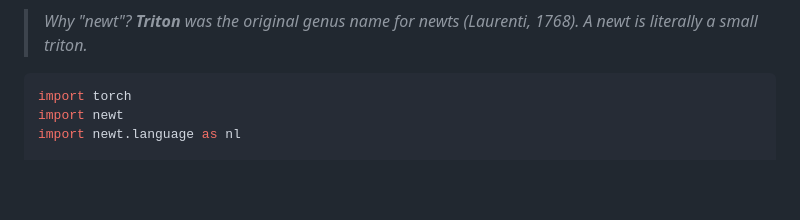
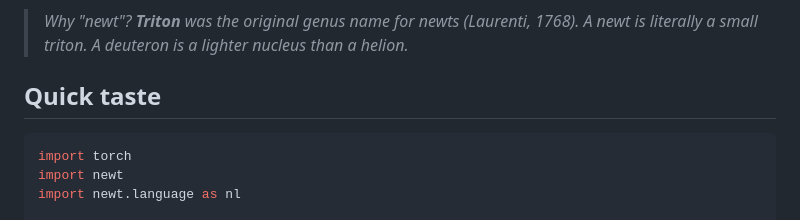
Before and after one commit to arpitsinghgautam/newt, a Markdown page: README.md, the part around one of its changes. GitHub-like rendering; blank space fills up the shorter version.

````diff
--- a/README.md
+++ b/README.md
@@ -9,5 +28,8 @@ readable Python, in the spirit of
 > *Why "newt"? **Triton** was the original genus name for newts
-> (Laurenti, 1768). A newt is literally a small triton.*
+> (Laurenti, 1768). A newt is literally a small triton. A deuteron is a
+> lighter nucleus than a helion.*
+
+## Quick taste
 
 ```python
 import torch
````
Also changed, not shown: other parts of README.md (+141 -56 lines).
